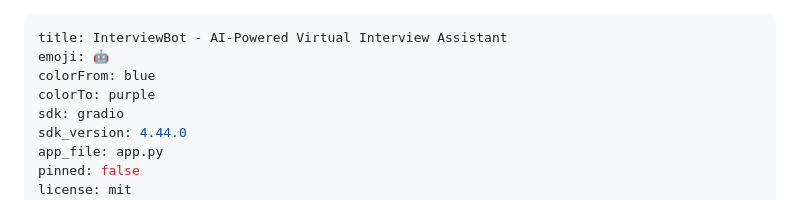
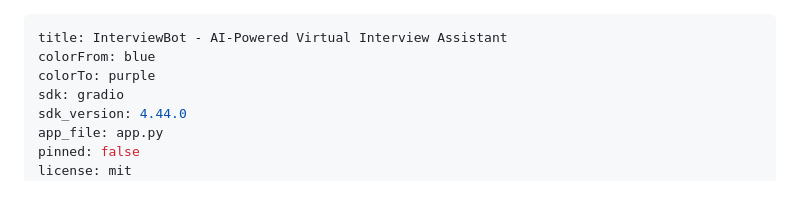
Before and after one commit to NandiniLashkari/Interviewbot_v02, a Markdown page: README.md, the part around the change. Rendered like a GitHub page.

```diff
--- a/README.md
+++ b/README.md
@@ -1,6 +1,5 @@
 ---
 title: InterviewBot - AI-Powered Virtual Interview Assistant
-emoji: 🤖
 colorFrom: blue
 colorTo: purple
 sdk: gradio
```
